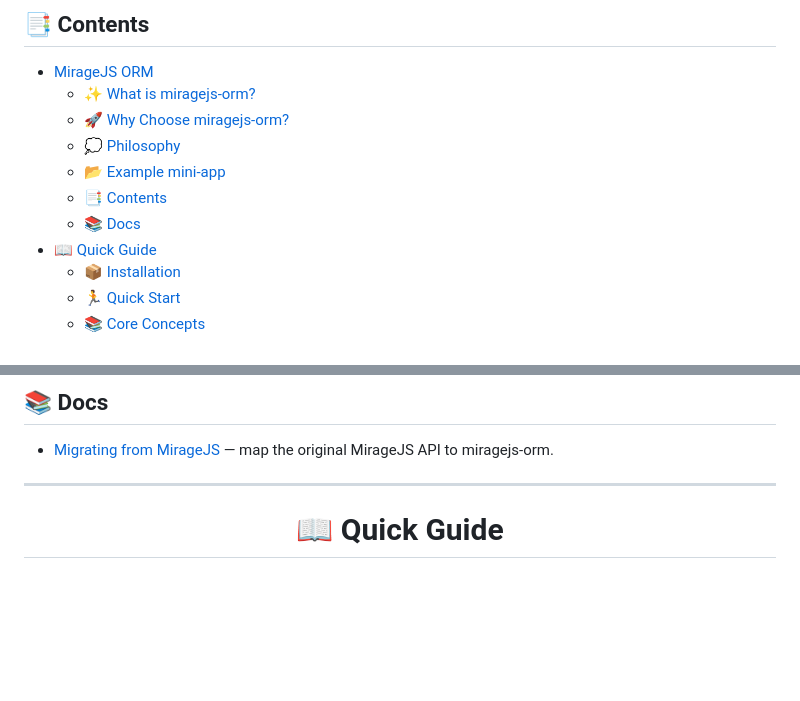
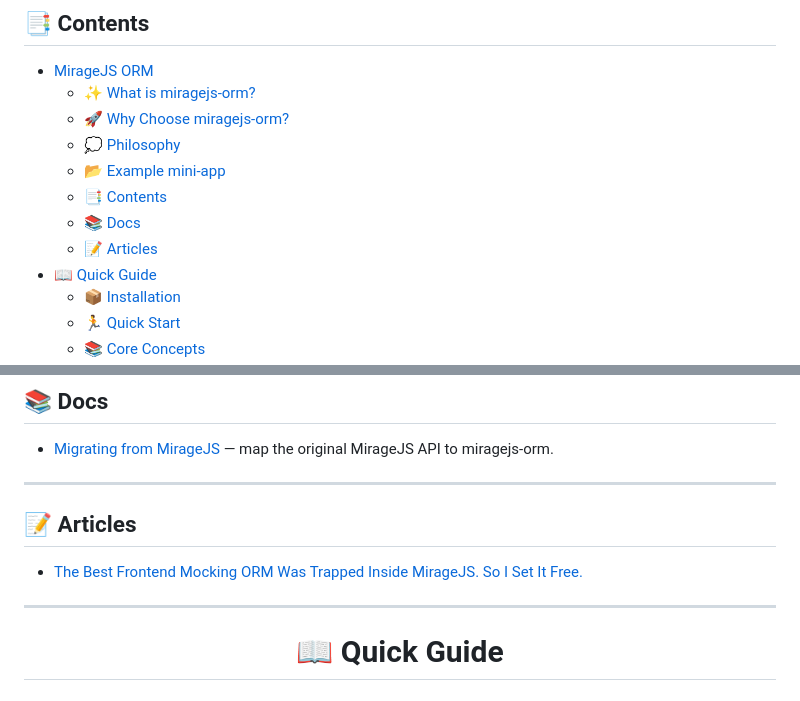
Before and after one commit to miragejs/orm, a Markdown page: README.md, 2 parts joined by grey strips. GitHub-like rendering; blank space fills up the shorter version.

Commit message:
docs: add article link to README.md

```diff
--- a/README.md
+++ b/README.md
@@ -68,6 +68,7 @@ Not a toy demo — a small but complete app covering almost every case you hit i
   - [📂 Example mini-app](#-example-mini-app)
   - [📑 Contents](#-contents)
   - [📚 Docs](#-docs)
+  - [📝 Articles](#-articles)
 - [📖 Quick Guide](#-quick-guide)
   - [📦 Installation](#-installation)
   - [🏃 Quick Start](#-quick-start)
@@ -133,6 +134,12 @@ Not a toy demo — a small but complete app covering almost every case you hit i
 
 ---
 
+## 📝 Articles
+
+- [The Best Frontend Mocking ORM Was Trapped Inside MirageJS. So I Set It Free.](https://medium.com/@kyrylo.dev/the-best-frontend-mocking-orm-was-trapped-inside-miragejs-so-i-set-it-free-d877ca8d2a7e)
+
+---
+
 <div align="center">
 
 # 📖 Quick Guide
```
